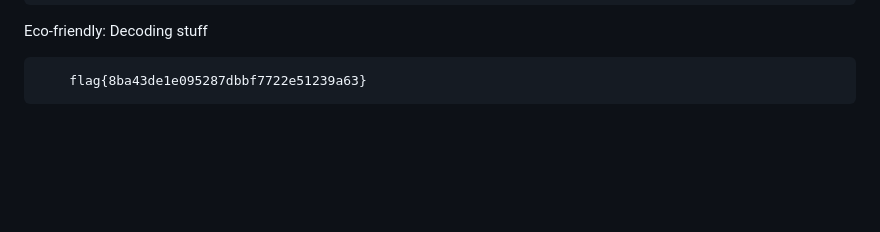
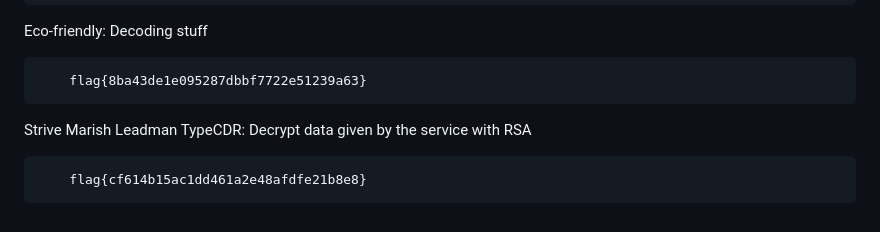
Before and after one commit to p1tsi/Huntress-CTF-2024, a Markdown page: README.md, the part around the change. Rendered like a GitHub page; blank space fills up the shorter version.

```diff
--- a/README.md
+++ b/README.md
@@ -169,3 +169,7 @@ Stack it: Check out the relative Python script
 Eco-friendly: Decoding stuff
 
         flag{8ba43de1e095287dbbf7722e51239a63}
+
+Strive Marish Leadman TypeCDR: Decrypt data given by the service with RSA
+
+        flag{cf614b15ac1dd461a2e48afdfe21b8e8}
```
